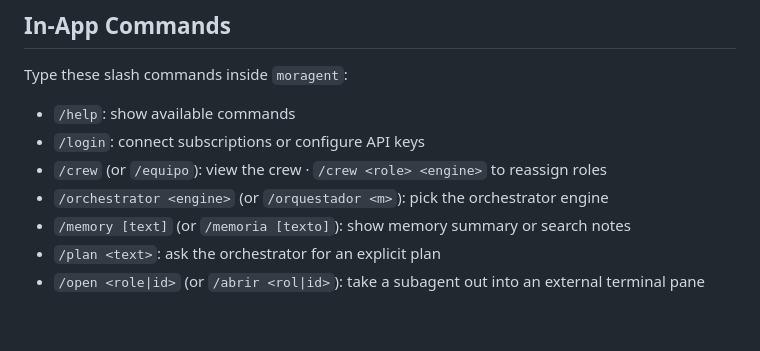
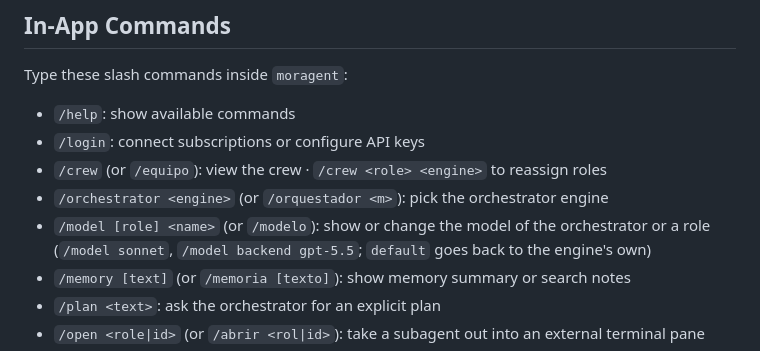
Before and after one commit to EduardoMoraga/moragent, a Markdown page: README.md, the part around the change. Drawn GitHub-style; blank space fills up the shorter version.

Commit message:
Docs: /modelo in the in-app command list
Co-Authored-By: Claude Opus 5.5 (1M context) <noreply@anthropic.com>

```diff
--- a/README.md
+++ b/README.md
@@ -95,6 +95,7 @@ Type these slash commands inside `moragent`:
 - `/login`: connect subscriptions or configure API keys
 - `/crew` (or `/equipo`): view the crew · `/crew <role> <engine>` to reassign roles
 - `/orchestrator <engine>` (or `/orquestador <m>`): pick the orchestrator engine
+- `/model [role] <name>` (or `/modelo`): show or change the model of the orchestrator or a role (`/model sonnet`, `/model backend gpt-5.5`; `default` goes back to the engine's own)
 - `/memory [text]` (or `/memoria [texto]`): show memory summary or search notes
 - `/plan <text>`: ask the orchestrator for an explicit plan
 - `/open <role|id>` (or `/abrir <rol|id>`): take a subagent out into an external terminal pane
```
Also changed, not shown: README.es.md (+1 -0 lines).
